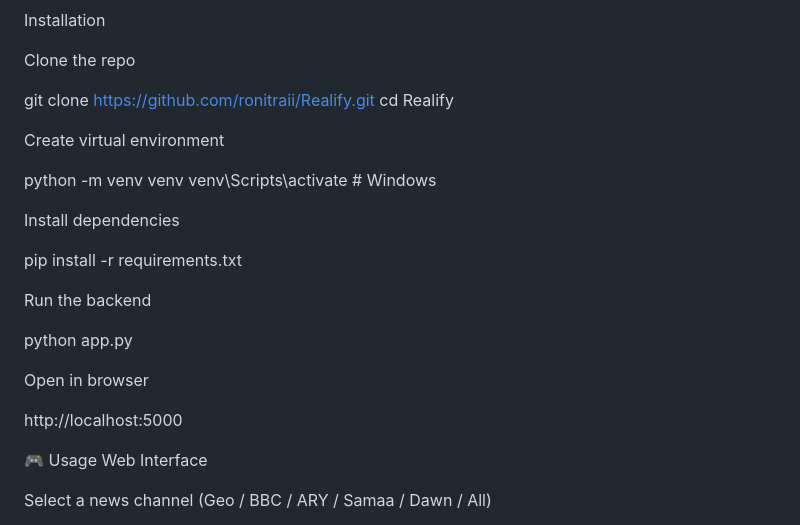
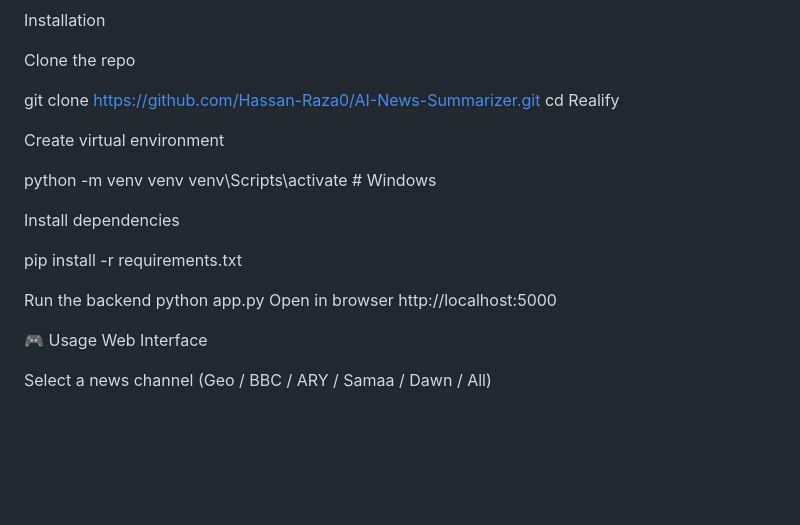
Before and after one commit to Hassan-Raza0/AI-News-Summarizer, a Markdown page: README.md, the part around the change. GitHub-like rendering; blank space fills up the shorter version.

Commit message:
repository link Added in README
Updated the repository link to point to the new AI-News-Summarizer project.

```diff
--- a/README.md
+++ b/README.md
@@ -43,9 +43,8 @@ Installation
 
 Clone the repo
 
-git clone https://github.com/ronitraii/Realify.git
+git clone https://github.com/Hassan-Raza0/AI-News-Summarizer.git
 cd Realify
-
 
 Create virtual environment
 
@@ -59,12 +58,8 @@ pip install -r requirements.txt
 
 
 Run the backend
-
 python app.py
-
-
 Open in browser
-
 http://localhost:5000
 
 🎮 Usage
```
